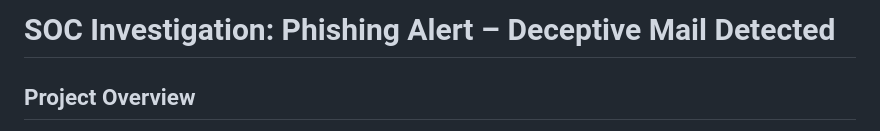
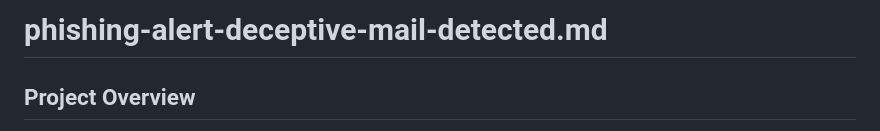
Before and after one commit to RichVince/RichVince.github.io, a Markdown page: phishing-alert-deceptive-mail-detected.md, the part around the change. Drawn GitHub-style.

```diff
--- a/phishing-alert-deceptive-mail-detected.md
+++ b/phishing-alert-deceptive-mail-detected.md
@@ -1,4 +1,4 @@
-# SOC Investigation: Phishing Alert – Deceptive Mail Detected
+# phishing-alert-deceptive-mail-detected.md
 
 ## Project Overview
 
```
